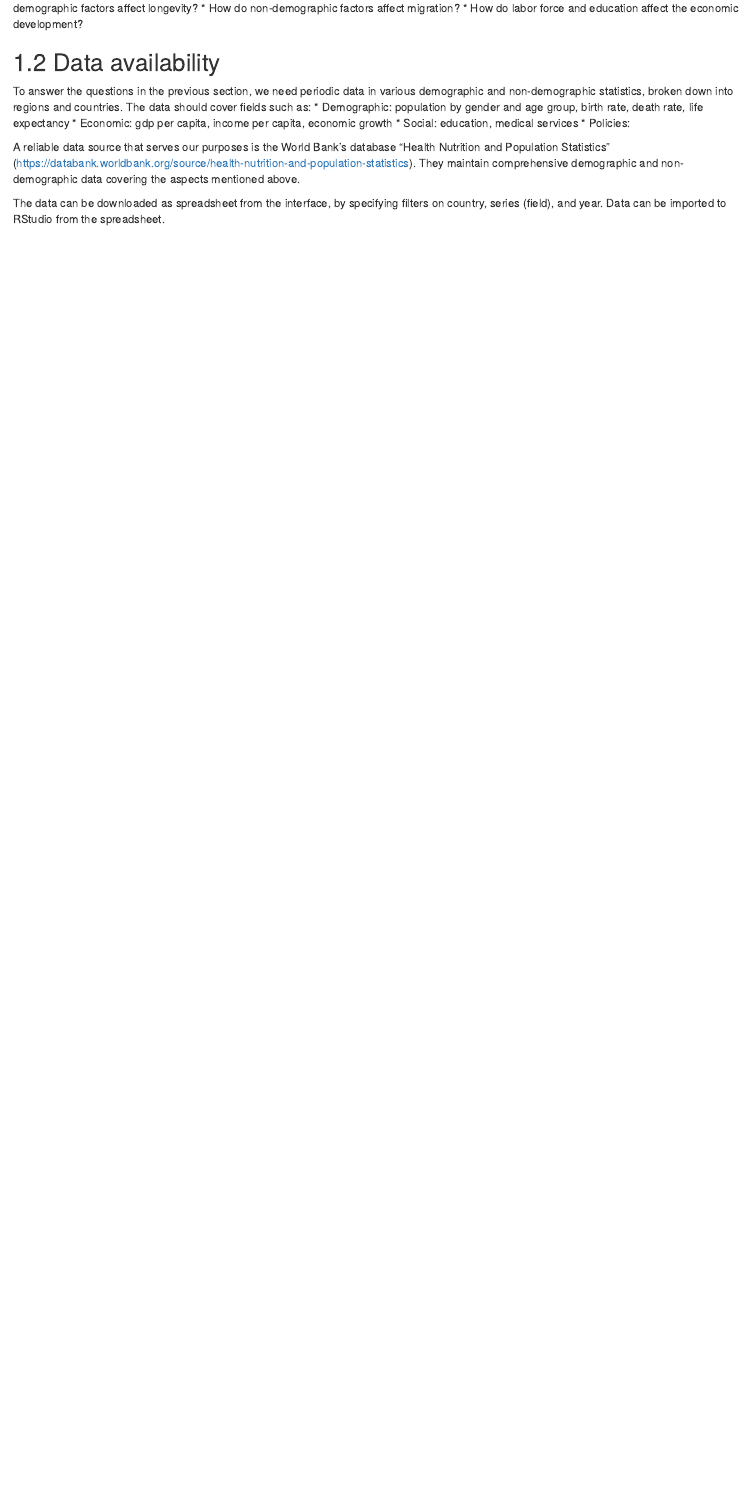
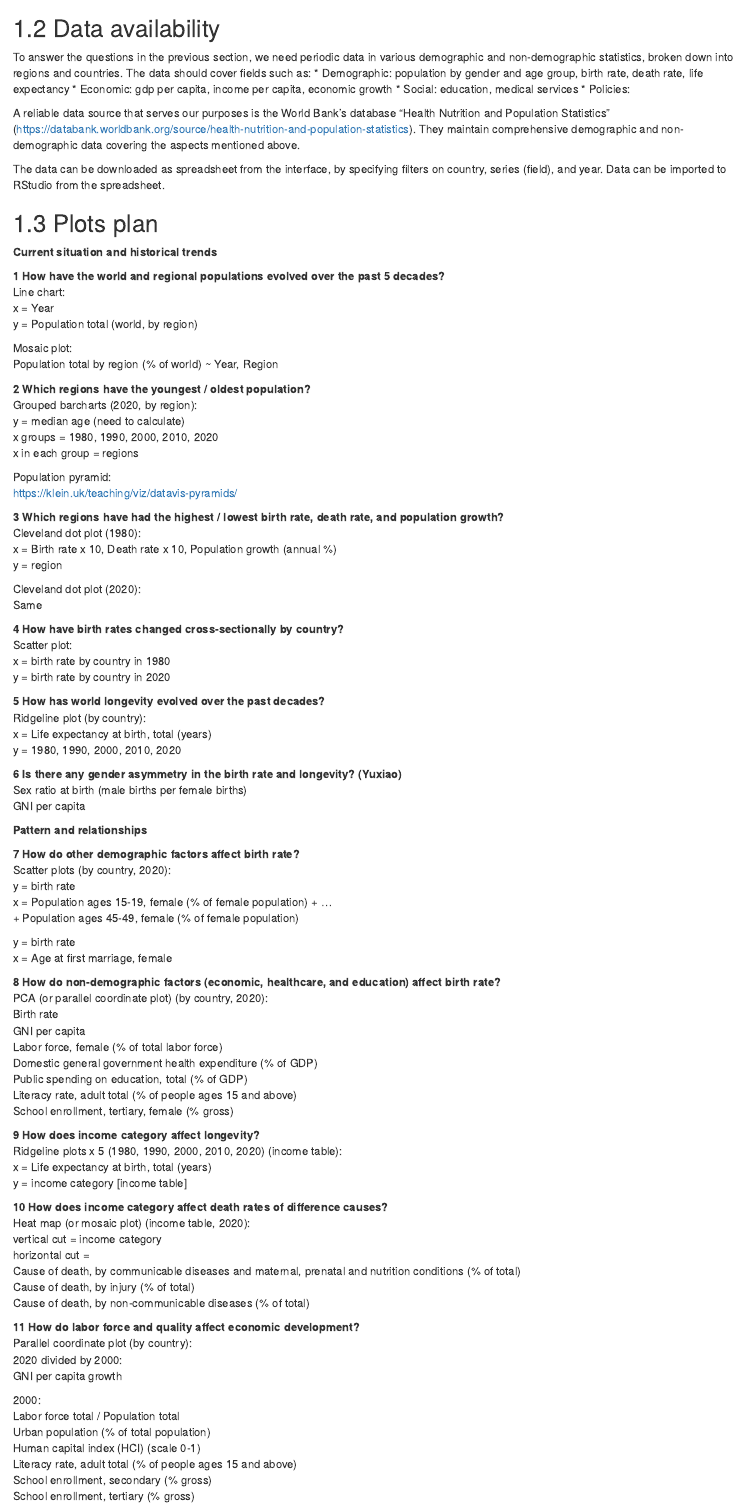
Before and after one commit to Peishan-Lyu/LaborStat, an R Markdown document (proposal.Rmd): the page in a window 1100 px wide, from 310 px down before the commit and from 470 px down after it. Rendered offline with R 4.5, knitr and Pandoc, with nearby package versions; drawn as R Markdown's standard HTML page in place of the format the file asks for.

Commit message:
Updated "Proposal" with plot plans

```diff
--- a/proposal.Rmd
+++ b/proposal.Rmd
@@ -18,2 +14,0 @@ The second objective of this project is to look for patterns and relationships a
-* How do non-demographic factors affect migration?
-* How do labor force and education affect the economic development?
@@ -30,3 +31,96 @@ To answer the questions in the previous section, we need periodic data in variou
 A reliable data source that serves our purposes is the World Bank’s database “Health Nutrition and Population Statistics” (https://databank.worldbank.org/source/health-nutrition-and-population-statistics). They maintain comprehensive demographic and non-demographic data covering the aspects mentioned above.
 
 The data can be downloaded as spreadsheet from the interface, by specifying filters on country, series (field), and year. Data can be imported to RStudio from the spreadsheet.
+
+
+## Plots plan
+
+
+**Current situation and historical trends**
+
+**1 How have the world and regional populations evolved over the past 5 decades?**
+Line chart:
+x = Year
+y = Population total (world, by region)
+
+Mosaic plot:
+Population total by region (% of world) ~ Year, Region
+
+**2 Which regions have the youngest / oldest population?**
+Grouped barcharts (2020, by region):
+y = median age (need to calculate)
+x groups = 1980, 1990, 2000, 2010, 2020
+x in each group = regions
+
+Population pyramid:
+https://klein.uk/teaching/viz/datavis-pyramids/
+
+**3 Which regions have had the highest / lowest birth rate, death rate, and population growth?**
+Cleveland dot plot (1980):
+x = Birth rate x 10, Death rate x 10, Population growth (annual %)
+y = region
+
+Cleveland dot plot (2020):
+Same
+
+**4 How have birth rates changed cross-sectionally by country?**
+Scatter plot:
+x = birth rate by country in 1980
+y = birth rate by country in 2020
+
+**5 How has world longevity evolved over the past decades?**
+Ridgeline plot (by country):
+x = Life expectancy at birth, total (years)
+y = 1980, 1990, 2000, 2010, 2020
+
+**6 Is there any gender asymmetry in the birth rate and longevity? (Yuxiao)**
+Sex ratio at birth (male births per female births)
+GNI per capita
+
+**Pattern and relationships**
+
+**7 How do other demographic factors affect birth rate?**
+Scatter plots (by country, 2020):
+y = birth rate
+x = Population ages 15-19, female (% of female population) + …
++ Population ages 45-49, female (% of female population)
+
+y = birth rate
+x = Age at first marriage, female
+
+
+**8 How do non-demographic factors (economic, healthcare, and education) affect birth rate?**
+PCA (or parallel coordinate plot) (by country, 2020):
+Birth rate
+GNI per capita
+Labor force, female (% of total labor force)
+Domestic general government health expenditure (% of GDP)
+Public spending on education, total (% of GDP)
+Literacy rate, adult total (% of people ages 15 and above)
+School enrollment, tertiary, female (% gross)
+
+**9 How does income category affect longevity?**
+Ridgeline plots x 5 (1980, 1990, 2000, 2010, 2020) (income table):
+x = Life expectancy at birth, total (years)
+y = income category [income table]
+
+**10 How does income category affect death rates of difference causes?**
+Heat map (or mosaic plot) (income table, 2020):
+vertical cut = income category
+horizontal cut =
+Cause of death, by communicable diseases and maternal, prenatal and nutrition conditions (% of total)
+Cause of death, by injury (% of total)
+Cause of death, by non-communicable diseases (% of total)
+
+**11 How do labor force and quality affect economic development?**
+Parallel coordinate plot (by country):
+2020 divided by 2000:
+GNI per capita growth
+
+2000:
+Labor force total / Population total
+Urban population (% of total population)
+Human capital index (HCI) (scale 0-1)
+Literacy rate, adult total (% of people ages 15 and above)
+School enrollment, secondary (% gross)
+School enrollment, tertiary (% gross)
```
Also changed, not shown: data.Rmd (+6 -5 lines), docs/reference-keys.txt, docs/search_index.json, proposal.Rmd (23 more changed lines), 3 other files.
